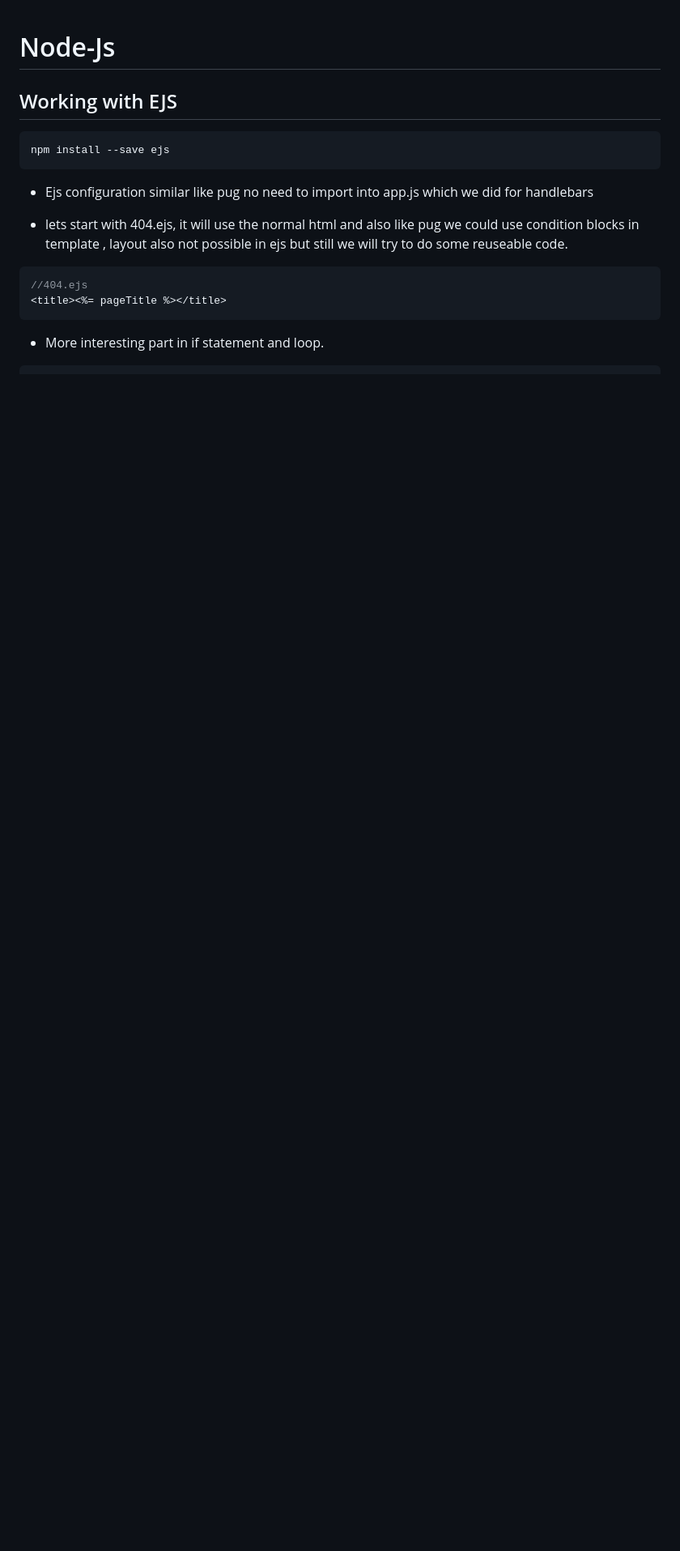
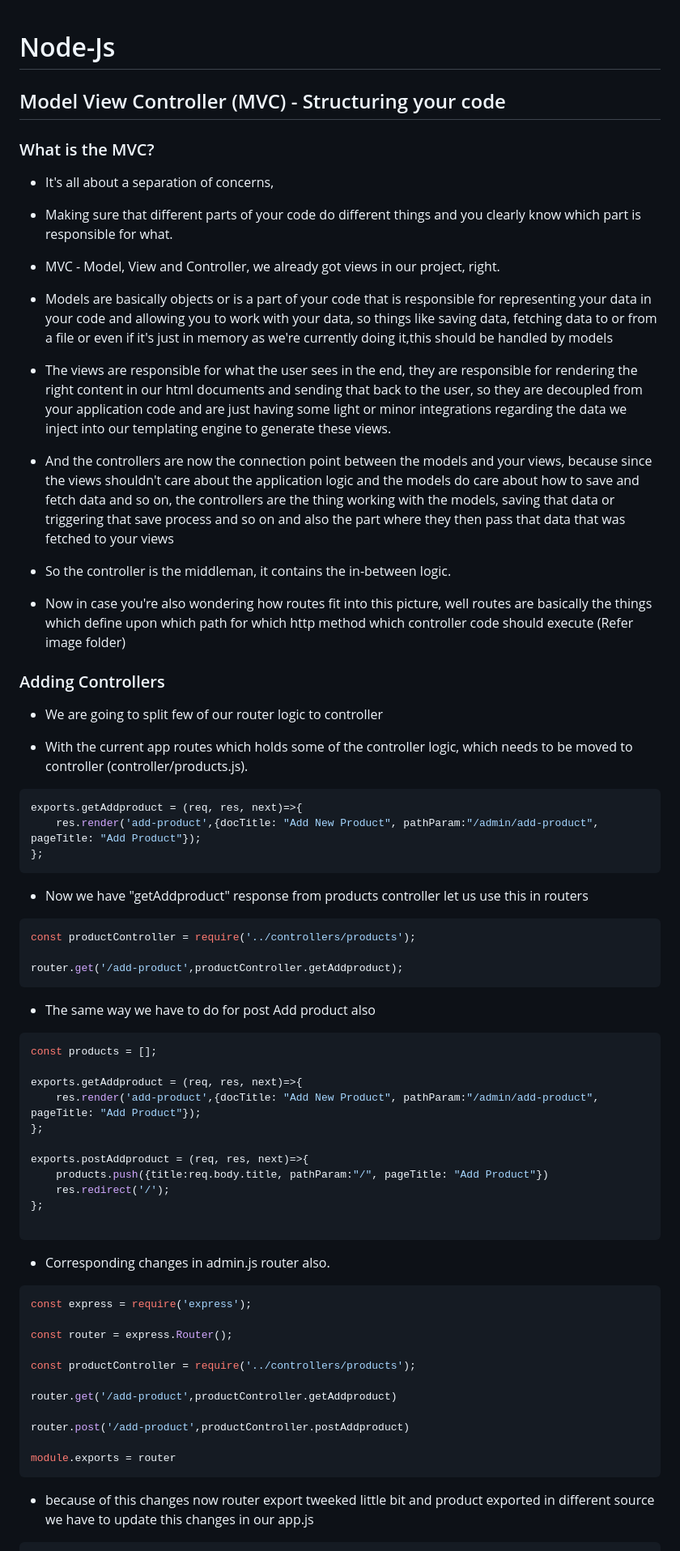
Before and after one commit to GunaUI/Node-Js, a Markdown page: README.md, the part around the change printed below. Shown: that part at 81% size. Rendered like a GitHub page; blank space fills up the shorter version.

````diff
--- a/README.md
+++ b/README.md
@@ -1,20 +1,75 @@
 # Node-Js
 
-## Working with EJS
+## Model View Controller (MVC) - Structuring your code
+
+### What is the MVC?
+
+* It's all about a separation of concerns,
+
+* Making sure that different parts of your code do different things and you clearly know which part is responsible for what.
+
+* MVC - Model, View and Controller, we already got views in our project, right.
+
+* Models are basically objects or is a part of your code that is responsible for representing your data in your code and allowing you to work with your data, so things like saving data, fetching data to or from a file or even if it's just in memory as we're currently
+doing it,this should be handled by models
+
+* The views are responsible for what the user sees in the end, they are responsible for rendering the right content in our html documents and sending that back to the user, so they are decoupled from your application code and are just having some light or minor integrations regarding the data we inject into our templating engine to generate these views.
+
+* And the controllers are now the connection point between the models and your views, because since the views shouldn't care about the application logic and the models do care about how to save and fetch data and so on, the controllers are the thing working with the models, saving that data or triggering that save process and so on and also the part where they then pass that data that was fetched to your views
+
+* So the controller is the middleman, it contains the in-between logic.
+
+* Now in case you're also wondering how routes fit into this picture, well routes are basically the things which define upon which path for which http method which controller code should execute (Refer image folder)
+
+### Adding Controllers
+
+* We are going to split few of our router logic to controller
+
+* With the current app routes which holds some of the controller logic, which needs to be moved to controller (controller/products.js).
 
 ```js
-npm install --save ejs
+exports.getAddproduct = (req, res, next)=>{
+    res.render('add-product',{docTitle: "Add New Product", pathParam:"/admin/add-product", pageTitle: "Add Product"});
+};
+```
+* Now we have "getAddproduct" response from products controller let us use this in routers
+
+```js
+const productController = require('../controllers/products');
+
+router.get('/add-product',productController.getAddproduct);
+```
+* The same way we have to do for post Add product also
+```js
+const products = [];
+
+exports.getAddproduct = (req, res, next)=>{
+    res.render('add-product',{docTitle: "Add New Product", pathParam:"/admin/add-product", pageTitle: "Add Product"});
+};
+
+exports.postAddproduct = (req, res, next)=>{
+    products.push({title:req.body.title, pathParam:"/", pageTitle: "Add Product"})
+    res.redirect('/');
+};
+
 ```
 
-* Ejs configuration similar like pug no need to import into app.js which we did for handlebars
-
-* lets start with 404.ejs, it will use the normal html and also like pug we could use condition blocks in template , layout also not possible in ejs but still we will try to do some reuseable code.
+* Corresponding changes in admin.js router also.
 
 ```js
-//404.ejs
-<title><%= pageTitle %></title>
+const express = require('express');
+
+const router = express.Router();
+
+const productController = require('../controllers/products');
+
+router.get('/add-product',productController.getAddproduct)
+
+router.post('/add-product',productController.postAddproduct)
+
+module.exports = router
 ```
 
-* More interesting part in if statement and loop.
+* because of this changes now router export tweeked little bit and product exported in different source we have to update this changes in our app.js
 
 ```js
````
Also changed, not shown: other parts of README.md (+192 -113 lines), readmeimg/MVC.png (added), 7 other files.
